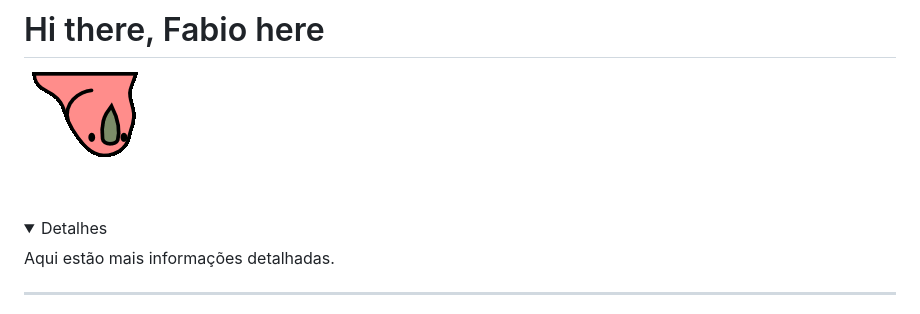
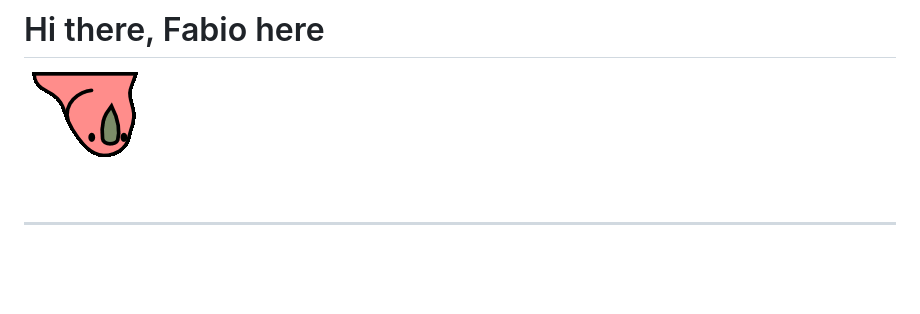
Before and after one commit to FabioD-Junior/FabioD-Junior, a Markdown page: README.md, the part around the change. Rendered like a GitHub page; folded sections open; blank space fills up the shorter version.

```diff
--- a/README.md
+++ b/README.md
@@ -1,10 +1,6 @@
 # Hi there, Fabio here
 ![party parrot](aussieparrot.gif)
 
-<details>
-  <summary>Detalhes</summary>
-  Aqui estão mais informações detalhadas.
-</details>
 
 <hr>
 
```
